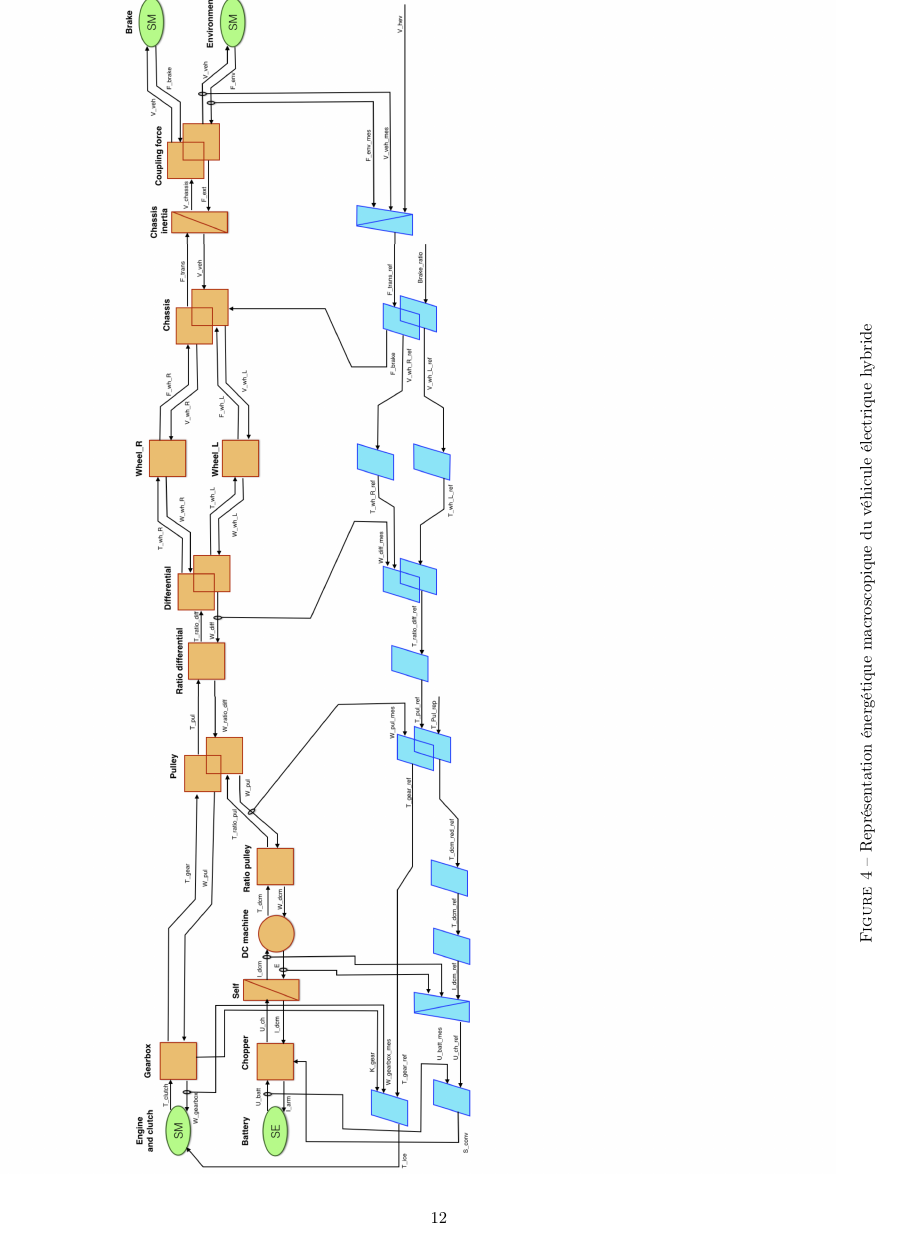
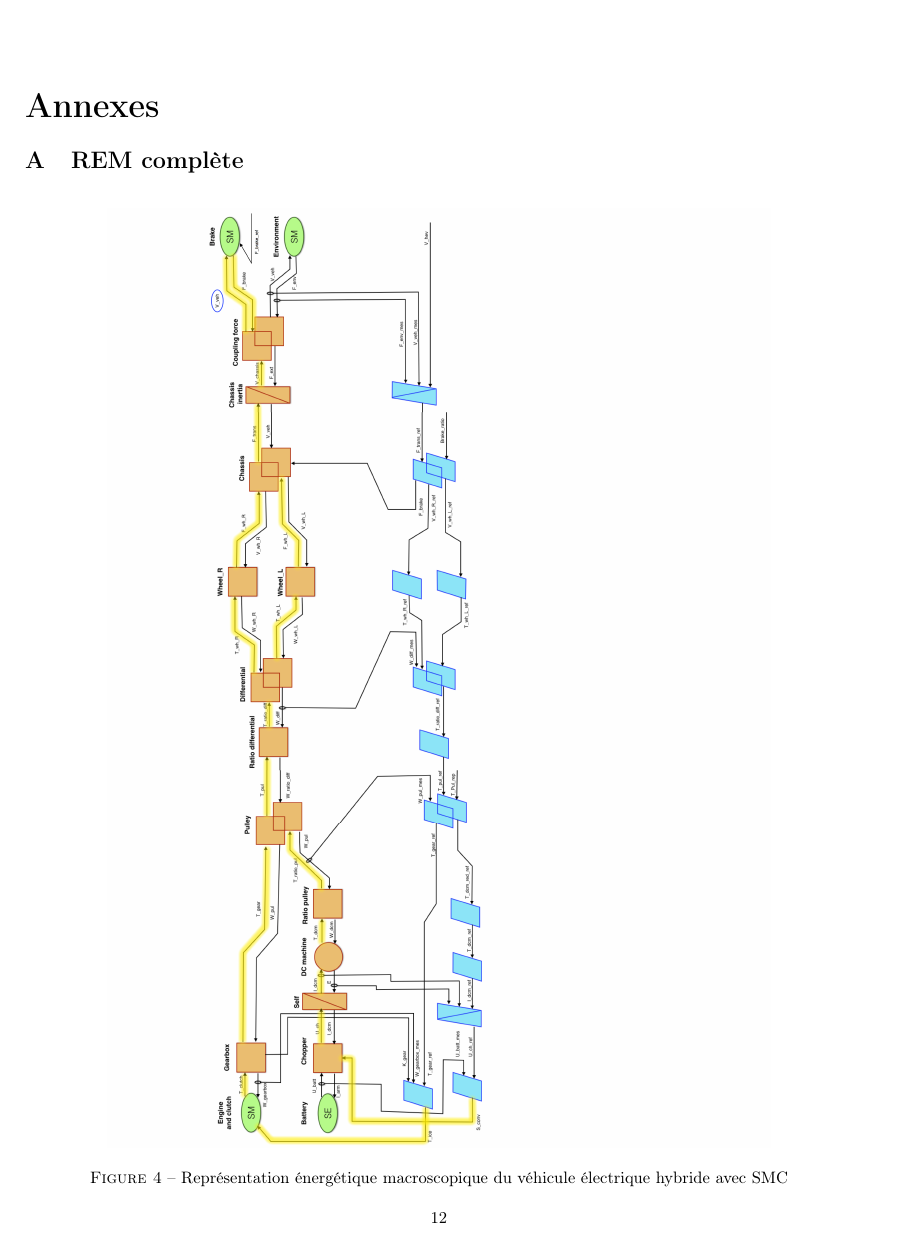
Before and after one commit to ValentinVERGEZ/IMA5_TP, a LaTeX document (VEH/CR_VEH.tex, which reads VEH/includes/annexes.tex): page 12 of 12. Compiled offline with pdfLaTeX.

Commit message:
Image Annexe

```diff
--- a/VEH/includes/annexes.tex
+++ b/VEH/includes/annexes.tex
@@ -1,12 +1,18 @@
 	\appendix
 	\appendixpage
 	\addappheadtotoc
-
-\section{REM compléte}\FloatBarrier
-\begin{sidewaysfigure}[ht]
+\FloatBarrier
+\section{REM complète}
+%\begin{sidewaysfigure}[H]
+%\begin{center}
+%	\includegraphics[width=0.3\textwidth,angle=0]{images/REM_chaine.png}
+%	\caption{Représentation énergétique macroscopique du véhicule électrique hybride avec SMC}\label{img:REM du VEH}
+%\end{center}
+%\end{sidewaysfigure}
+\begin{figure}[H]
 \begin{center}
-	\includegraphics[width=1.1\textwidth,angle=0]{images/REM.png}
-	\caption{Représentation énergétique macroscopique du véhicule électrique hybride}\label{img:REM du VEH}
+	\includegraphics[width=0.87\textheight,angle=90]{images/REM_chaine.png}
+	\caption{Représentation énergétique macroscopique du véhicule électrique hybride avec SMC}\label{img:REM du VEH}
 \end{center}
-\end{sidewaysfigure}
+\end{figure}
 \FloatBarrier
```
Also changed, not shown: VEH/includes/intro.tex (+1 -1 lines).
